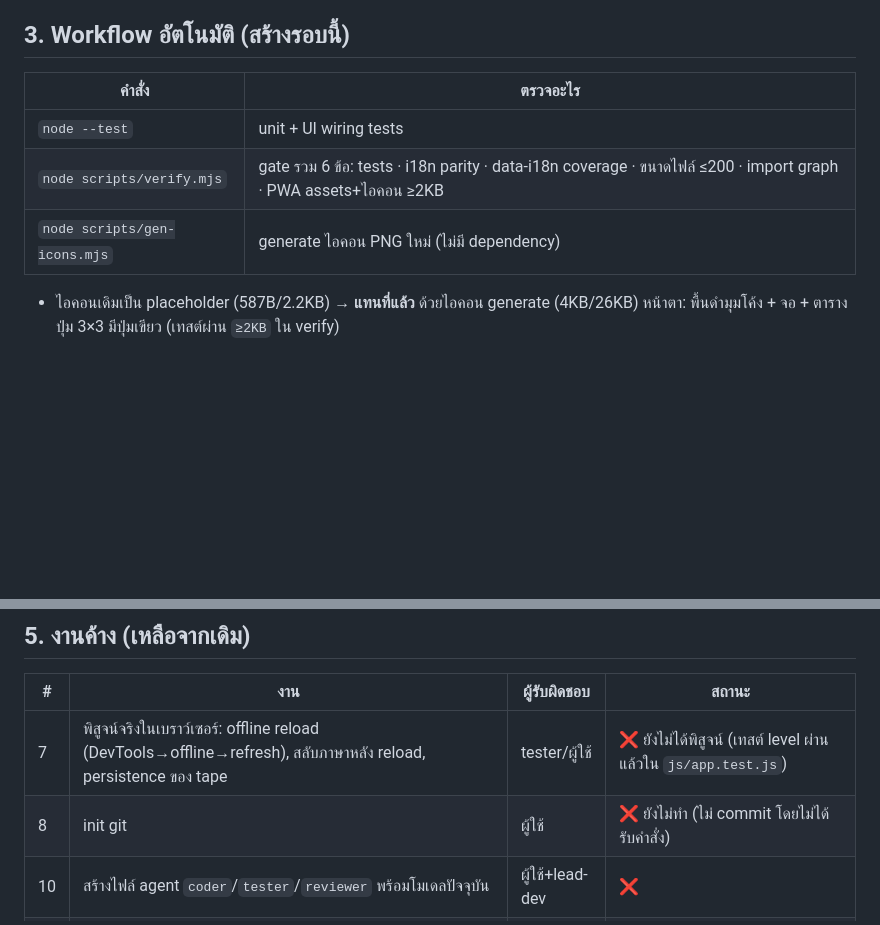
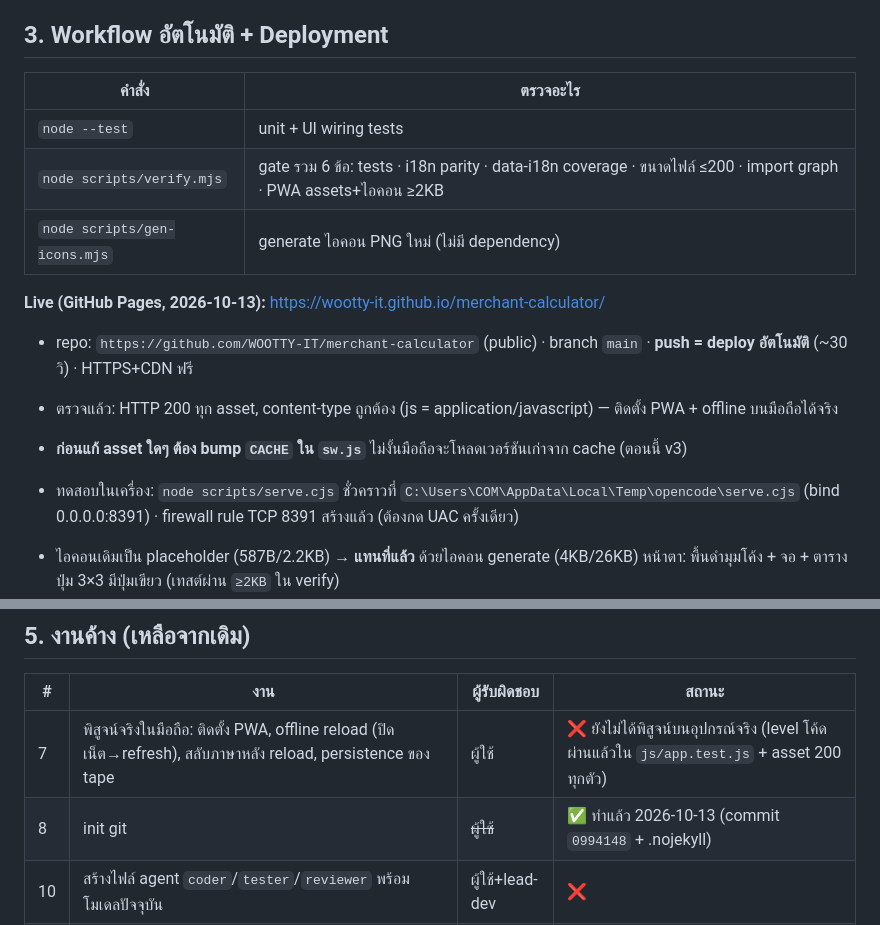
Before and after one commit to WOOTTY-IT/merchant-calculator, a Markdown page: STATUS.md, 2 parts joined by grey strips. Rendered like a GitHub page; blank space fills up the shorter version.

Commit message:
STATUS: record deployment (GitHub Pages), git init, remaining browser proof

```diff
--- a/STATUS.md
+++ b/STATUS.md
@@ -23,13 +23,19 @@ Merchant Calculator PWA — เครื่องคิดเงินสำห
 - `node scripts/verify.mjs` → **all checks passed (6/6)** — ดูหัวข้อ 3
 - HTTP smoke test → 14/14 assets 200
 
-## 3. Workflow อัตโนมัติ (สร้างรอบนี้)
+## 3. Workflow อัตโนมัติ + Deployment
 
 | คำสั่ง | ตรวจอะไร |
 |---|---|
 | `node --test` | unit + UI wiring tests |
 | `node scripts/verify.mjs` | gate รวม 6 ข้อ: tests · i18n parity · data-i18n coverage · ขนาดไฟล์ ≤200 · import graph · PWA assets+ไอคอน ≥2KB |
 | `node scripts/gen-icons.mjs` | generate ไอคอน PNG ใหม่ (ไม่มี dependency) |
+
+**Live (GitHub Pages, 2026-10-13):** https://wootty-it.github.io/merchant-calculator/
+- repo: `https://github.com/WOOTTY-IT/merchant-calculator` (public) · branch `main` · **push = deploy อัตโนมัติ** (~30 วิ) · HTTPS+CDN ฟรี
+- ตรวจแล้ว: HTTP 200 ทุก asset, content-type ถูกต้อง (js = application/javascript) — ติดตั้ง PWA + offline บนมือถือได้จริง
+- **ก่อนแก้ asset ใดๆ ต้อง bump `CACHE` ใน `sw.js`** ไม่งั้นมือถือจะโหลดเวอร์ชันเก่าจาก cache (ตอนนี้ v3)
+- ทดสอบในเครื่อง: `node scripts/serve.cjs` ชั่วคราวที่ `C:\Users\COM\AppData\Local\Temp\opencode\serve.cjs` (bind 0.0.0.0:8391) · firewall rule TCP 8391 สร้างแล้ว (ต้องกด UAC ครั้งเดียว)
 
 - ไอคอนเดิมเป็น placeholder (587B/2.2KB) → **แทนที่แล้ว** ด้วยไอคอน generate (4KB/26KB) หน้าตา: พื้นดำมุมโค้ง + จอ + ตารางปุ่ม 3×3 มีปุ่มเขียว (เทสต์ผ่าน `≥2KB` ใน verify)
 - แก้ asset ไฟล์ใด → bump `CACHE` ใน `sw.js` ทุกครั้ง (ตอนนี้ v3)
@@ -53,8 +59,8 @@ Merchant Calculator PWA — เครื่องคิดเงินสำห
 
 | # | งาน | ผู้รับผิดชอบ | สถานะ |
 |---|---|---|---|
-| 7 | พิสูจน์จริงในเบราว์เซอร์: offline reload (DevTools→offline→refresh), สลับภาษาหลัง reload, persistence ของ tape | tester/ผู้ใช้ | ❌ ยังไม่ได้พิสูจน์ (เทสต์ level ผ่านแล้วใน `js/app.test.js`) |
-| 8 | init git | ผู้ใช้ | ❌ ยังไม่ทำ (ไม่ commit โดยไม่ได้รับคำสั่ง) |
+| 7 | พิสูจน์จริงในมือถือ: ติดตั้ง PWA, offline reload (ปิดเน็ต→refresh), สลับภาษาหลัง reload, persistence ของ tape | ผู้ใช้ | ❌ ยังไม่ได้พิสูจน์บนอุปกรณ์จริง (level โค้ดผ่านแล้วใน `js/app.test.js` + asset 200 ทุกตัว) |
+| 8 | init git | ~~ผู้ใช้~~ | ✅ ทำแล้ว 2026-10-13 (commit `0994148` + .nojekyll) |
 | 10 | สร้างไฟล์ agent `coder`/`tester`/`reviewer` พร้อมโมเดลปัจจุบัน | ผู้ใช้+lead-dev | ❌ |
 | 12 | พิสูจน์กลไก "ความจำ"/โทเคน ของโมเดลผ่าน bridge (หัวข้อ 6) | tester | ❌ |
 | - | ไอคอนเวอร์ชันออกแบบจริง (ถ้าไม่ชอบแบบ generate) | ผู้ใช้ | เสนอ |
```
